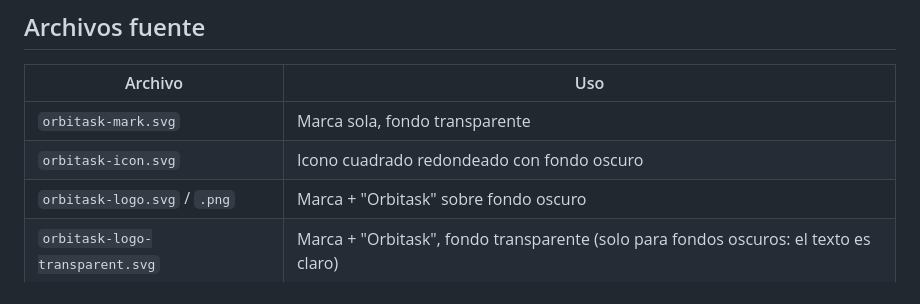
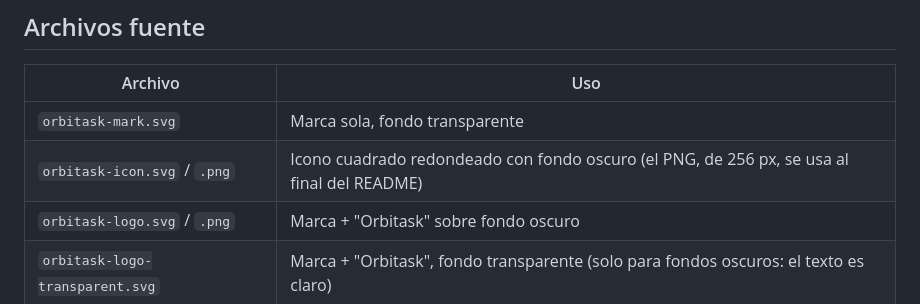
Before and after one commit to darkhmdda/orbitask, a Markdown page: branding/README.md, the part around the change. Rendered like a GitHub page.

```diff
--- a/branding/README.md
+++ b/branding/README.md
@@ -9,7 +9,7 @@ Todo sale de una única definición vectorial en `build_branding.py`. Para cambi
 | Archivo | Uso |
 | ------- | --- |
 | `orbitask-mark.svg` | Marca sola, fondo transparente |
-| `orbitask-icon.svg` | Icono cuadrado redondeado con fondo oscuro |
+| `orbitask-icon.svg` / `.png` | Icono cuadrado redondeado con fondo oscuro (el PNG, de 256 px, se usa al final del README) |
 | `orbitask-logo.svg` / `.png` | Marca + "Orbitask" sobre fondo oscuro |
 | `orbitask-logo-transparent.svg` | Marca + "Orbitask", fondo transparente (solo para fondos oscuros: el texto es claro) |
 | `wordmark_orbitask.txt` | El texto "Orbitask" convertido a trazos (Montserrat SemiBold) |
```
Also changed, not shown: CHANGELOG.md (+1 -0 lines), README.md (+11 -2 lines), branding/orbitask-icon.png (added), 1 other file.
